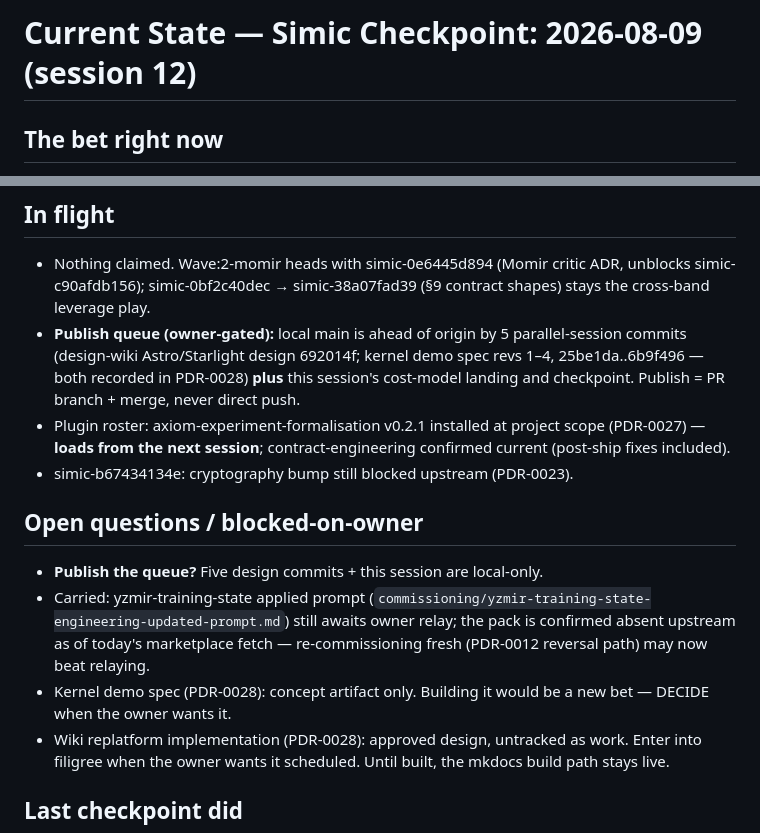
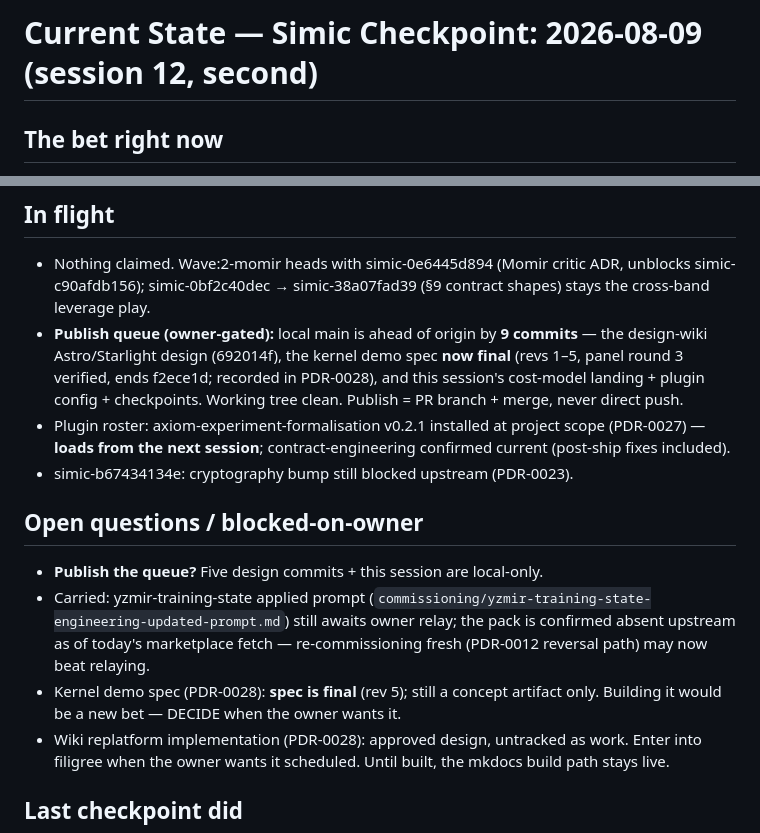
Before and after one commit to foundryside-dev/simic, a Markdown page: docs/product/current-state.md, 2 parts joined by grey strips. Rendered like a GitHub page.

Commit message:
product: session 12 second checkpoint — kernel demo spec final (rev 5) reconciled; publish queue 9; no new decisions
Co-Authored-By: Claude Fable 5 <noreply@anthropic.com>
Claude-Session: https://claude.ai/code/session_012PEz1yJf9i9qS4QEy1e7YN

```diff
--- a/docs/product/current-state.md
+++ b/docs/product/current-state.md
@@ -1,4 +1,4 @@
-# Current State — Simic        Checkpoint: 2026-08-09 (session 12)
+# Current State — Simic        Checkpoint: 2026-08-09 (session 12, second)
 
 ## The bet right now
 Design hardening — the hld-review burn-down (31 → 0 by 2026-08-31, pacing
@@ -15,11 +15,12 @@ today), so the plainweave seeding gate needs owner presence soon.
 - Nothing claimed. Wave:2-momir heads with simic-0e6445d894 (Momir critic
   ADR, unblocks simic-c90afdb156); simic-0bf2c40dec → simic-38a07fad39
   (§9 contract shapes) stays the cross-band leverage play.
-- **Publish queue (owner-gated):** local main is ahead of origin by 5
-  parallel-session commits (design-wiki Astro/Starlight design 692014f;
-  kernel demo spec revs 1–4, 25be1da..6b9f496 — both recorded in
-  PDR-0028) **plus** this session's cost-model landing and checkpoint.
-  Publish = PR branch + merge, never direct push.
+- **Publish queue (owner-gated):** local main is ahead of origin by **9
+  commits** — the design-wiki Astro/Starlight design (692014f), the kernel
+  demo spec **now final** (revs 1–5, panel round 3 verified, ends f2ece1d;
+  recorded in PDR-0028), and this session's cost-model landing + plugin
+  config + checkpoints. Working tree clean. Publish = PR branch + merge,
+  never direct push.
 - Plugin roster: axiom-experiment-formalisation v0.2.1 installed at
   project scope (PDR-0027) — **loads from the next session**;
   contract-engineering confirmed current (post-ship fixes included).
@@ -32,8 +33,9 @@ today), so the plainweave seeding gate needs owner presence soon.
   still awaits owner relay; the pack is confirmed absent upstream as of
   today's marketplace fetch — re-commissioning fresh (PDR-0012 reversal
   path) may now beat relaying.
-- Kernel demo spec (PDR-0028): concept artifact only. Building it would be
-  a new bet — DECIDE when the owner wants it.
+- Kernel demo spec (PDR-0028): **spec is final** (rev 5); still a concept
+  artifact only. Building it would be a new bet — DECIDE when the owner
+  wants it.
 - Wiki replatform implementation (PDR-0028): approved design, untracked as
   work. Enter into filigree when the owner wants it scheduled. Until
   built, the mkdocs build path stays live.
```
